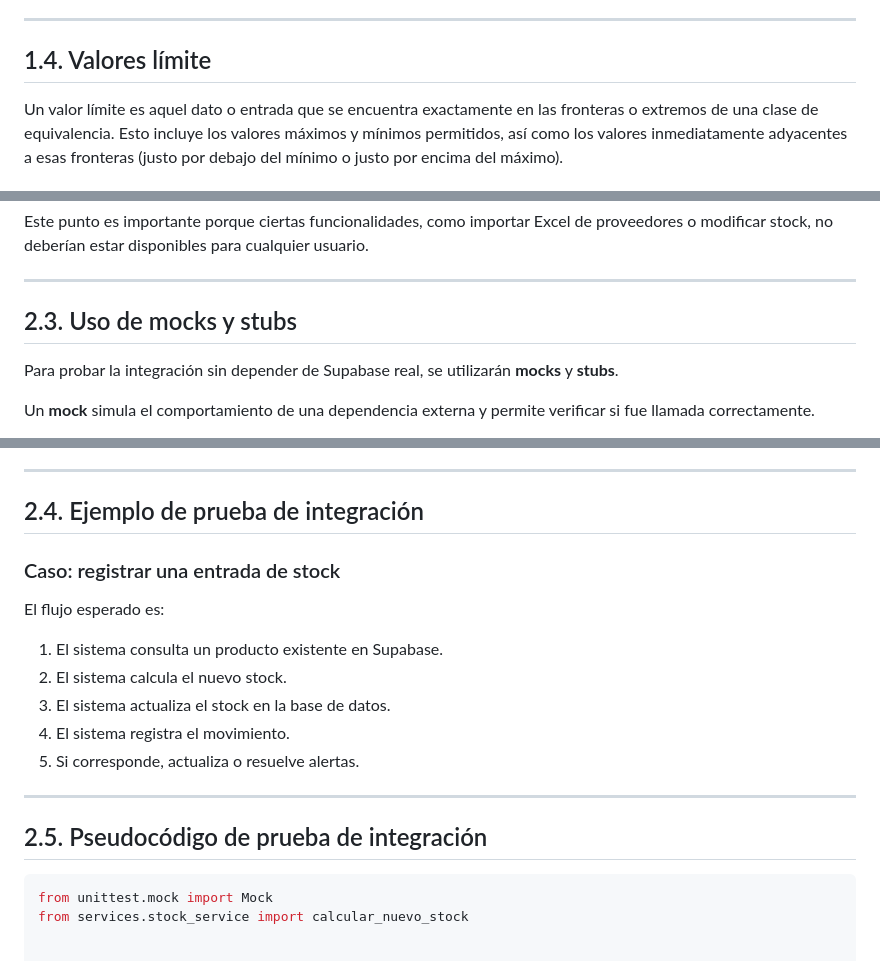
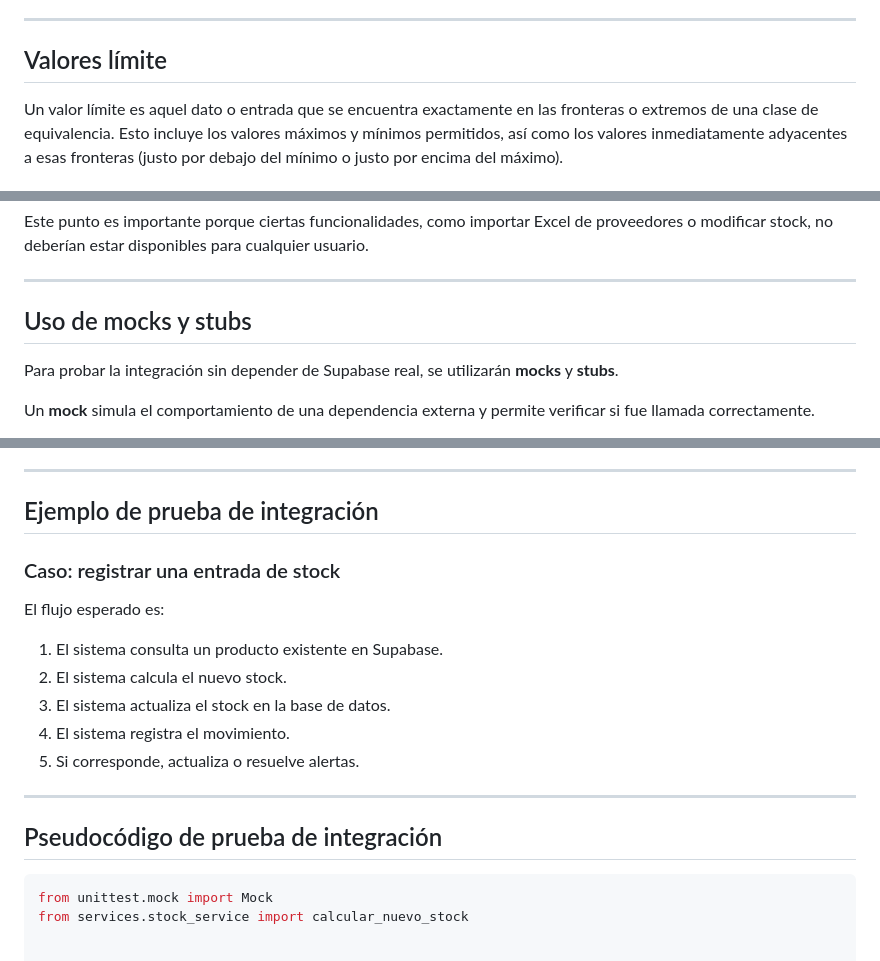
Before and after one commit to MatiasPelinski/IS2_Piki-s, a Markdown page: docs/Pruebas Unitarias.md, 3 parts joined by grey strips. GitHub-like rendering.

````diff
--- a/docs/Pruebas Unitarias.md
+++ b/docs/Pruebas Unitarias.md
@@ -85,7 +85,7 @@ En la práctica, esta técnica se aplica identificando todas las condiciones pos
 
 ---
 
-## 1.4. Valores límite
+## Valores límite
 
 Un valor límite es aquel dato o entrada que se encuentra exactamente en las fronteras o extremos de una clase de equivalencia. Esto incluye los valores máximos y mínimos permitidos, así como los valores inmediatamente adyacentes a esas fronteras (justo por debajo del mínimo o justo por encima del máximo).
 
@@ -183,7 +183,7 @@ Este punto es importante porque ciertas funcionalidades, como importar Excel de
 
 ---
 
-## 2.3. Uso de mocks y stubs
+## Uso de mocks y stubs
 
 Para probar la integración sin depender de Supabase real, se utilizarán **mocks** y **stubs**.
 
@@ -201,7 +201,7 @@ Esto permite:
 
 ---
 
-## 2.4. Ejemplo de prueba de integración
+## Ejemplo de prueba de integración
 
 ### Caso: registrar una entrada de stock
 
@@ -215,7 +215,7 @@ El flujo esperado es:
 
 ---
 
-## 2.5. Pseudocódigo de prueba de integración
+## Pseudocódigo de prueba de integración
 
 ```python
 from unittest.mock import Mock
````
Also changed, not shown: other parts of docs/Pruebas Unitarias.md (+14 -60 lines).
